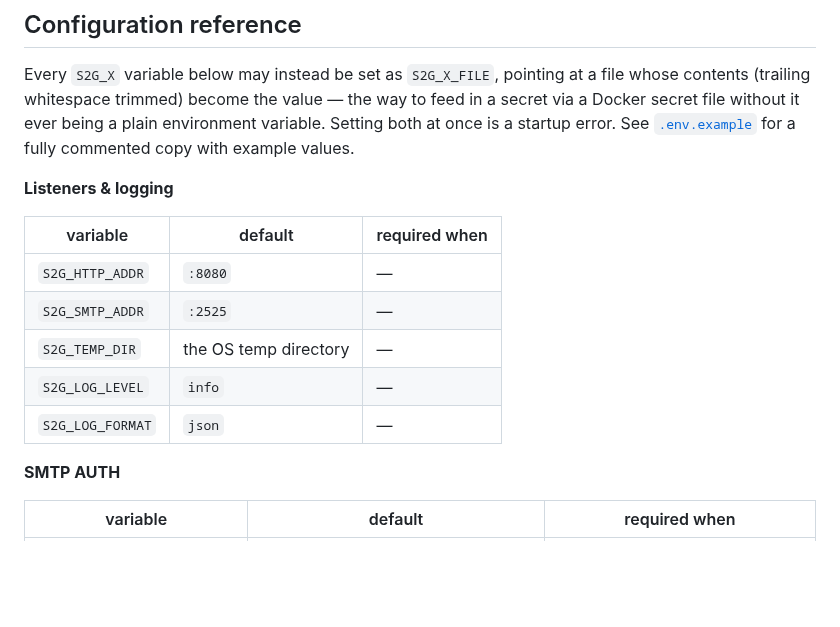
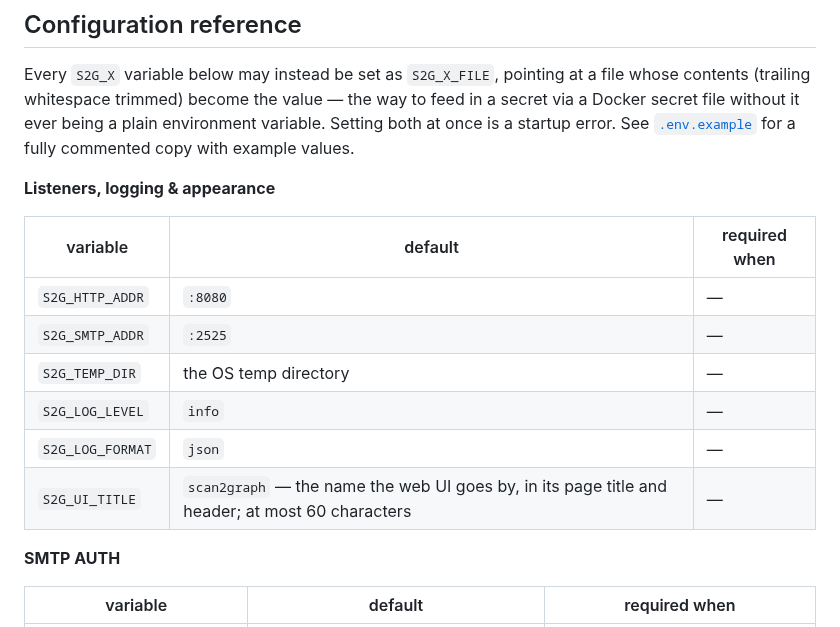
Before and after one commit to georg-jung/scan2graph, a Markdown page: README.md, the part around one of its changes. Drawn GitHub-style; blank space fills up the shorter version.

```diff
--- a/README.md
+++ b/README.md
@@ -163,7 +168,7 @@ plain environment variable. Setting both at once is a startup error. See
 [`.env.example`](.env.example) for a fully commented copy with example
 values.
 
-**Listeners & logging**
+**Listeners, logging & appearance**
 
 | variable | default | required when |
 | --- | --- | --- |
@@ -172,6 +177,7 @@ values.
 | `S2G_TEMP_DIR` | the OS temp directory | — |
 | `S2G_LOG_LEVEL` | `info` | — |
 | `S2G_LOG_FORMAT` | `json` | — |
+| `S2G_UI_TITLE` | `scan2graph` — the name the web UI goes by, in its page title and header; at most 60 characters | — |
 
 **SMTP AUTH**
 
```
Also changed, not shown: other parts of README.md (+6 -1 lines), docs/screenshots/custom-title.png (added), docs/screenshots/detail.png, docs/screenshots/list.png, docs/screenshots/mobile.png, 12 other files.
